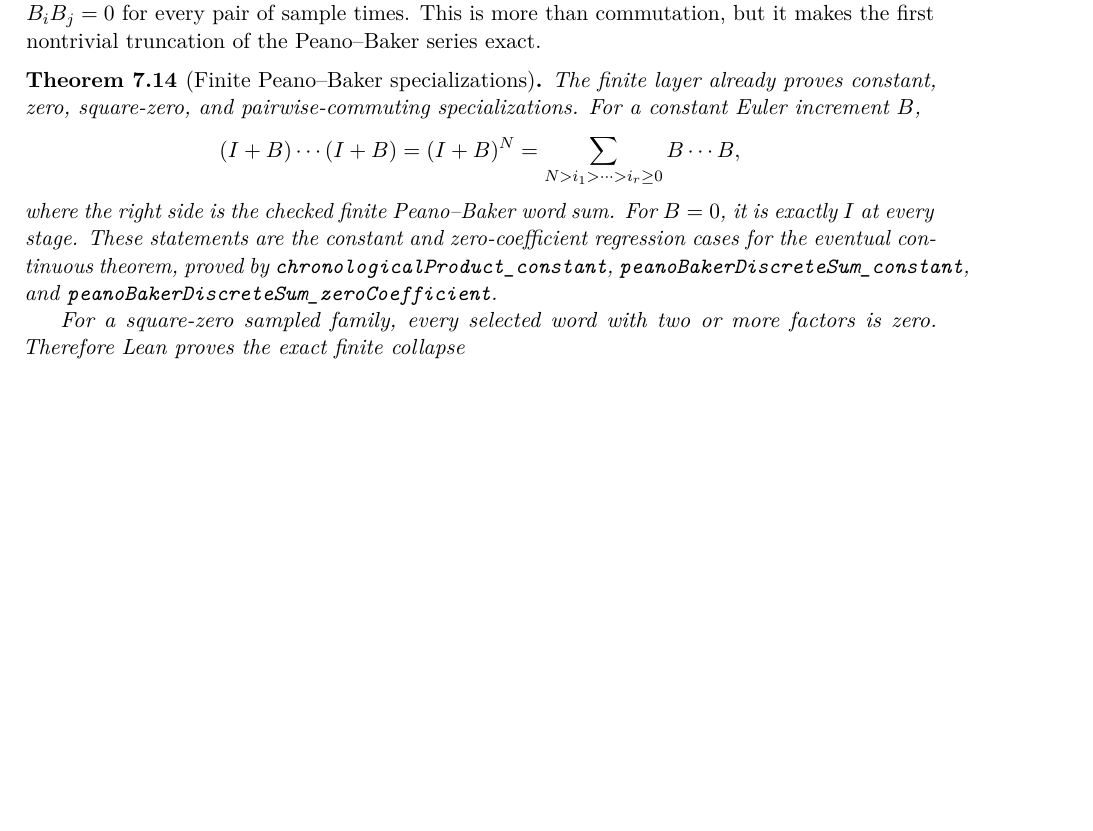
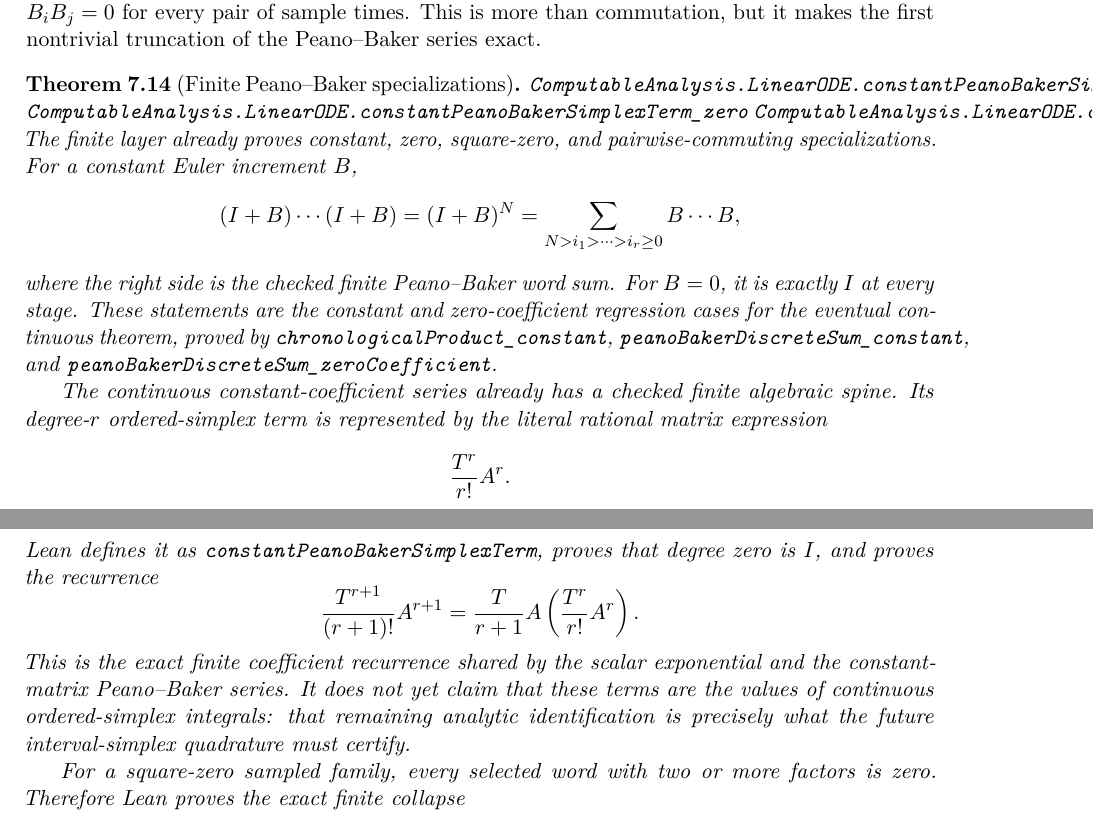
Before and after one commit to liuyao12/computable-analysis, a LaTeX thesis (blueprint/src/web.tex, which reads blueprint/src/09-differential-equations.tex): part of page 106 of 131 before the commit and two parts of pages 106 and 107 of 131 after it, the two joined at a grey line, cut so that both start at the same text, the shorter picture padded with empty space. Compiled offline with pdfLaTeX.

Commit message:
Add constant Peano-Baker simplex-term recurrence

```diff
--- a/blueprint/src/09-differential-equations.tex
+++ b/blueprint/src/09-differential-equations.tex
@@ -463,6 +463,9 @@ Peano--Baker series exact.
 \begin{theorem}[Finite Peano--Baker specializations]
 \label{thm:peano-baker-specializations}
 \uses{thm:peano-baker-state-transition,def:constant-commuting-samples}
+\lean{ComputableAnalysis.LinearODE.constantPeanoBakerSimplexTerm}
+\lean{ComputableAnalysis.LinearODE.constantPeanoBakerSimplexTerm_zero}
+\lean{ComputableAnalysis.LinearODE.constantPeanoBakerSimplexTerm_succ}
 \leanok
 The finite layer already proves constant, zero, square-zero, and
 pairwise-commuting specializations. For a constant Euler increment \(B\),
@@ -476,6 +479,24 @@ constant and zero-coefficient regression cases for the eventual continuous
 theorem, proved by \code{chronologicalProduct\_constant},
 \code{peanoBakerDiscreteSum\_constant}, and
 \code{peanoBakerDiscreteSum\_zeroCoefficient}.
+
+The continuous constant-coefficient series already has a checked finite
+algebraic spine.  Its degree-\(r\) ordered-simplex term is represented by
+the literal rational matrix expression
+\[
+  \frac{T^r}{r!}A^r.
+\]
+Lean defines it as \code{constantPeanoBakerSimplexTerm}, proves that degree
+zero is \(I\), and proves the recurrence
+\[
+  \frac{T^{r+1}}{(r+1)!}A^{r+1}
+  =\frac{T}{r+1}A\left(\frac{T^r}{r!}A^r\right).
+\]
+This is the exact finite coefficient recurrence shared by the scalar
+exponential and the constant-matrix Peano--Baker series.  It does not yet
+claim that these terms are the values of continuous ordered-simplex
+integrals: that remaining analytic identification is precisely what the
+future interval-simplex quadrature must certify.
 
 For a square-zero sampled family, every selected word with two or more
 factors is zero. Therefore Lean proves the exact finite collapse
```
Also changed, not shown: GOALS.md (+5 -1 lines), README.md, 2 other files.
